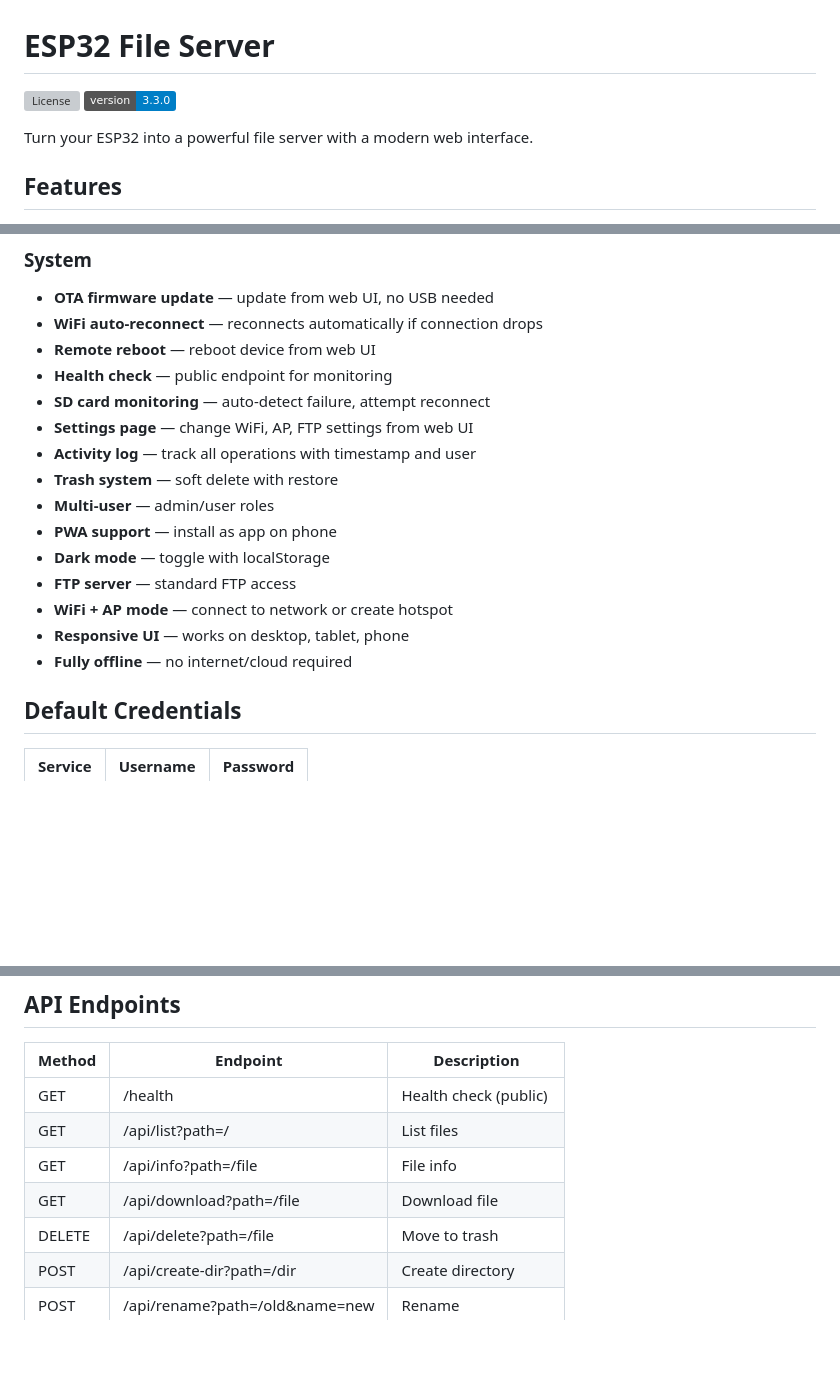
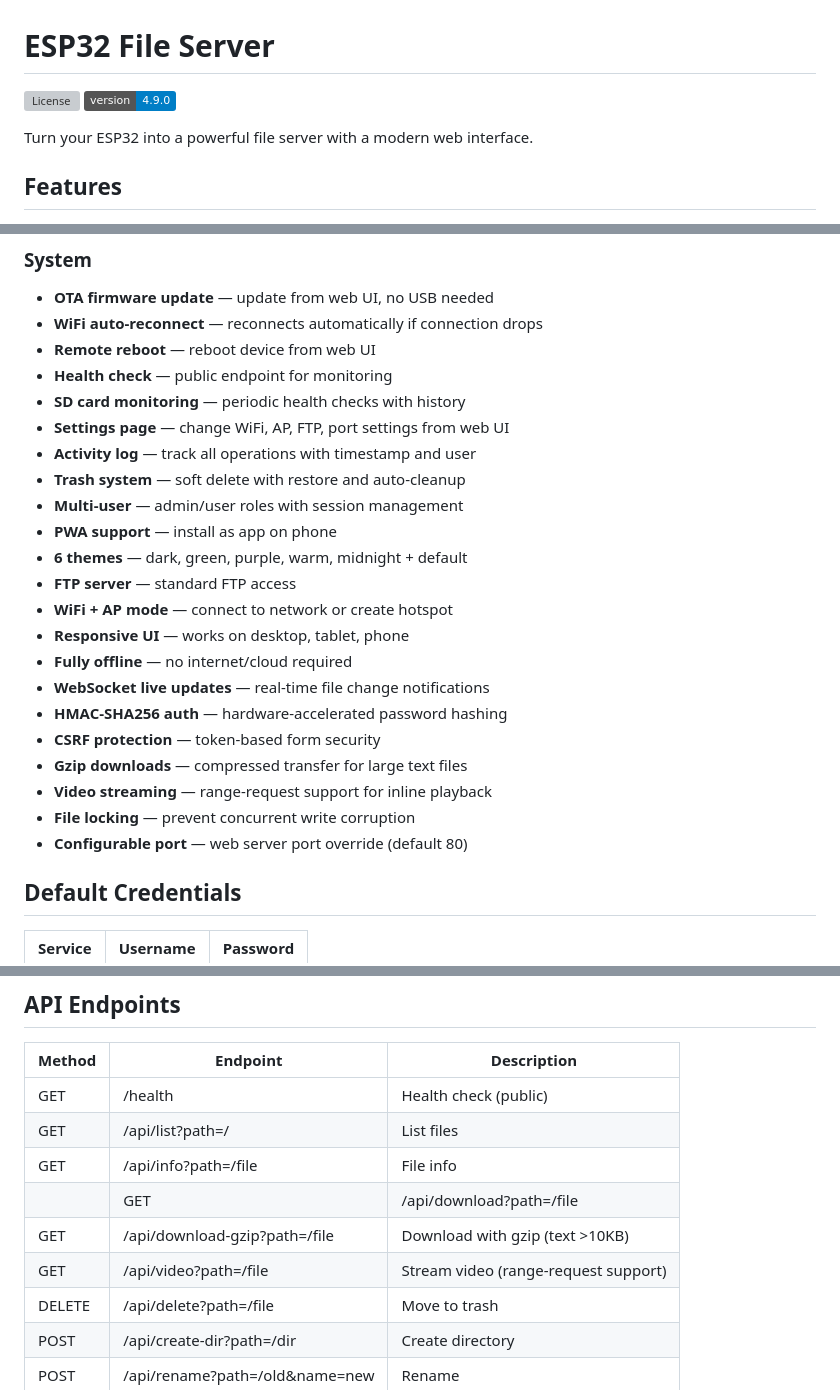
Before and after one commit to CyberXcyborg/ESP32-File-Server, a Markdown page: README.md, 3 parts joined by grey strips. Drawn GitHub-style; badges without logos; blank space fills up the shorter version; grey boxes are pictures that could not be loaded.

Commit message:
v5.0: Update README with all new features and version bump

```diff
--- a/README.md
+++ b/README.md
@@ -1,7 +1,7 @@
 # ESP32 File Server
 
 ![License](https://img.shields.io/github/license/CyberXcyborg/ESP32-File-Server)
-![Version](https://img.shields.io/badge/version-3.3.0-blue)
+![Version](https://img.shields.io/badge/version-4.9.0-blue)
 
 Turn your ESP32 into a powerful file server with a modern web interface.
 
@@ -23,17 +23,24 @@ Turn your ESP32 into a powerful file server with a modern web interface.
 - **WiFi auto-reconnect** — reconnects automatically if connection drops
 - **Remote reboot** — reboot device from web UI
 - **Health check** — public endpoint for monitoring
-- **SD card monitoring** — auto-detect failure, attempt reconnect
-- **Settings page** — change WiFi, AP, FTP settings from web UI
+- **SD card monitoring** — periodic health checks with history
+- **Settings page** — change WiFi, AP, FTP, port settings from web UI
 - **Activity log** — track all operations with timestamp and user
-- **Trash system** — soft delete with restore
-- **Multi-user** — admin/user roles
+- **Trash system** — soft delete with restore and auto-cleanup
+- **Multi-user** — admin/user roles with session management
 - **PWA support** — install as app on phone
-- **Dark mode** — toggle with localStorage
+- **6 themes** — dark, green, purple, warm, midnight + default
 - **FTP server** — standard FTP access
 - **WiFi + AP mode** — connect to network or create hotspot
 - **Responsive UI** — works on desktop, tablet, phone
 - **Fully offline** — no internet/cloud required
+- **WebSocket live updates** — real-time file change notifications
+- **HMAC-SHA256 auth** — hardware-accelerated password hashing
+- **CSRF protection** — token-based form security
+- **Gzip downloads** — compressed transfer for large text files
+- **Video streaming** — range-request support for inline playback
+- **File locking** — prevent concurrent write corruption
+- **Configurable port** — web server port override (default 80)
 
 ## Default Credentials
 
@@ -58,7 +65,9 @@ Turn your ESP32 into a powerful file server with a modern web interface.
 | GET | /health | Health check (public) |
 | GET | /api/list?path=/ | List files |
 | GET | /api/info?path=/file | File info |
-| GET | /api/download?path=/file | Download file |
+|| GET | /api/download?path=/file | Download file (auto content-type) |
+| GET | /api/download-gzip?path=/file | Download with gzip (text >10KB) |
+| GET | /api/video?path=/file | Stream video (range-request support) |
 | DELETE | /api/delete?path=/file | Move to trash |
 | POST | /api/create-dir?path=/dir | Create directory |
 | POST | /api/rename?path=/old&name=new | Rename |
```
